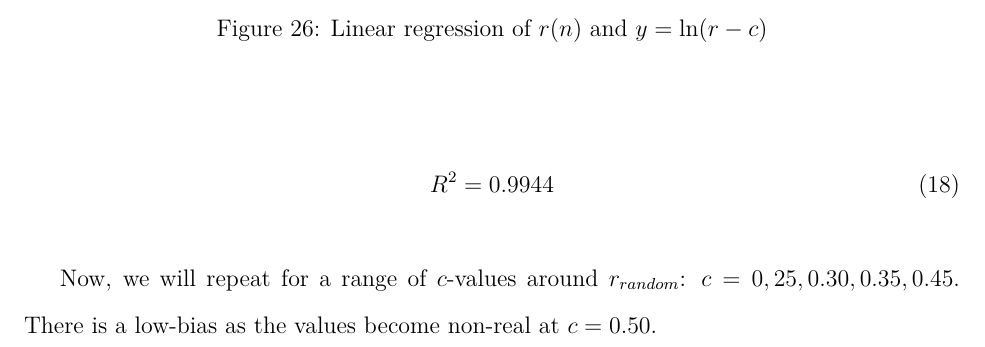
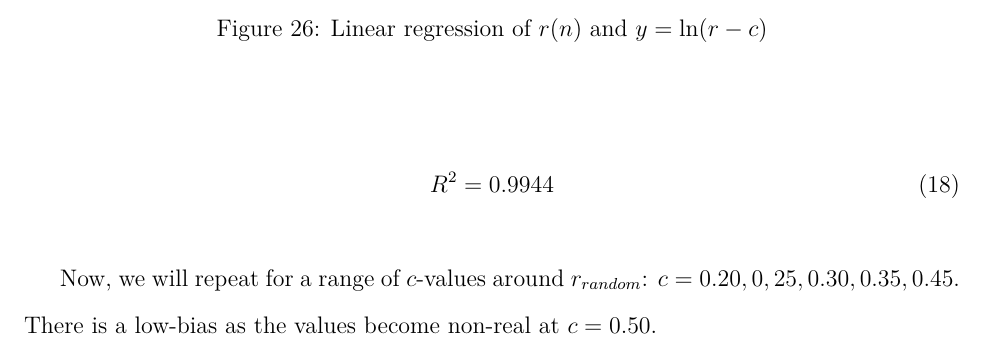
Before and after one commit to loladunton/lola_math_ia, a LaTeX document (ia_main.tex, which reads modelling.tex): part of page 16 of 18, cut so that both start at the same text. Compiled offline with XeLaTeX.

Commit message:
Auto-commit: changes detected at 2026-11-23 17:26:20

```diff
--- a/modelling.tex
+++ b/modelling.tex
@@ -301,8 +301,7 @@ The data taken before gameplay (Round 0) is excluded as it proves invalid. While
 R^2=0.9944
 \end{equation}
 
-Now, we will repeat for a range of $c$-values around $r_{random}$: $c=0,25, 0.30, 0.35, 0.45$. There is a low-bias as the values become non-real at $c=0.50$.
-
+Now, we will repeat for a range of $c$-values around $r_{random}$: $c=0.20, 0,25, 0.30, 0.35, 0.45$. There is a low-bias as the values become non-real at $c=0.50$.
 
 \begin{figure}[H]
 	\centering
```
